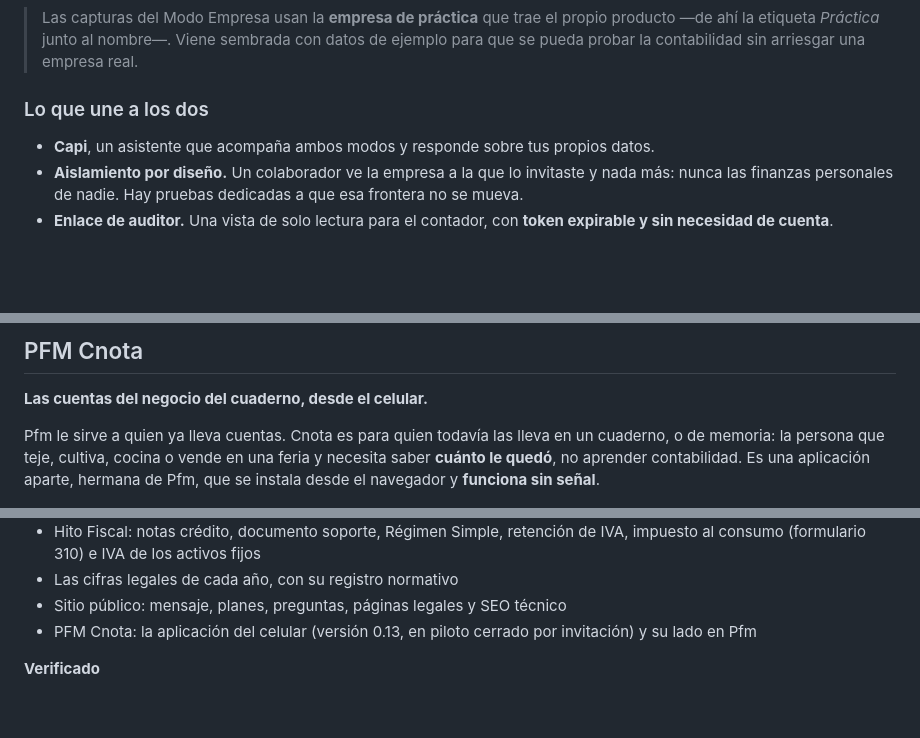
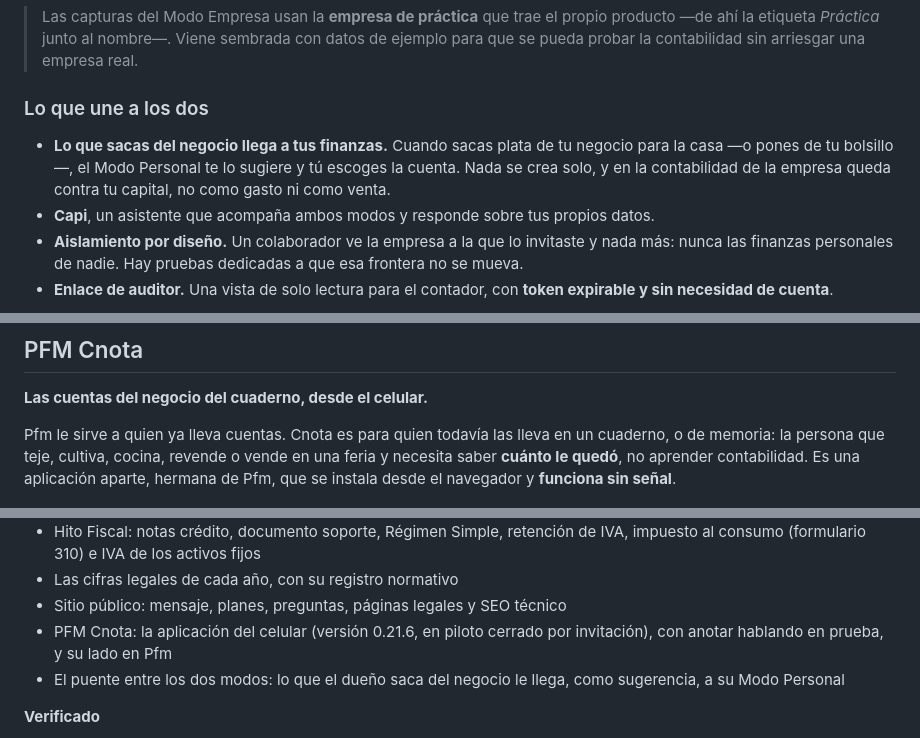
Before and after one commit to ru3enaa1/pfm_finanzas_personales, a Markdown page: README.md, 3 parts joined by grey strips. Drawn GitHub-style; blank space fills up the shorter version.

```diff
--- a/README.md
+++ b/README.md
@@ -137,6 +138,10 @@ Contabilidad completa para una pyme colombiana, con validez fiscal.
 
 ### Lo que une a los dos
 
+- **Lo que sacas del negocio llega a tus finanzas.** Cuando sacas plata de tu
+  negocio para la casa —o pones de tu bolsillo—, el Modo Personal te lo sugiere
+  y tú escoges la cuenta. Nada se crea solo, y en la contabilidad de la empresa
+  queda contra tu capital, no como gasto ni como venta.
 - **Capi**, un asistente que acompaña ambos modos y responde sobre tus propios datos.
 - **Aislamiento por diseño.** Un colaborador ve la empresa a la que lo invitaste y
   nada más: nunca las finanzas personales de nadie. Hay pruebas dedicadas a que
@@ -176,8 +181,8 @@ la importación dice **qué fila no pudo leer y por qué**, y si aun así sale m
 **Las cuentas del negocio del cuaderno, desde el celular.**
 
 Pfm le sirve a quien ya lleva cuentas. Cnota es para quien todavía las lleva en
-un cuaderno, o de memoria: la persona que teje, cultiva, cocina o vende en una
-feria y necesita saber **cuánto le quedó**, no aprender contabilidad. Es una
+un cuaderno, o de memoria: la persona que teje, cultiva, cocina, revende o vende
+en una feria y necesita saber **cuánto le quedó**, no aprender contabilidad. Es una
 aplicación aparte, hermana de Pfm, que se instala desde el navegador y
 **funciona sin señal**.
 
@@ -436,8 +472,10 @@ Fiscal salieron de conversaciones con microempresarios.
   impuesto al consumo (formulario 310) e IVA de los activos fijos
 - Las cifras legales de cada año, con su registro normativo
 - Sitio público: mensaje, planes, preguntas, páginas legales y SEO técnico
-- PFM Cnota: la aplicación del celular (versión 0.13, en piloto cerrado por invitación)
-  y su lado en Pfm
+- PFM Cnota: la aplicación del celular (versión 0.21.6, en piloto cerrado por
+  invitación), con anotar hablando en prueba, y su lado en Pfm
+- El puente entre los dos modos: lo que el dueño saca del negocio le llega, como
+  sugerencia, a su Modo Personal
 
 **Verificado**
 
```
Also changed, not shown: other parts of README.md (+49 -16 lines), docs/capturas/LEEME.md (+3 -0 lines), docs/capturas/16-cnota-app.png (added).
